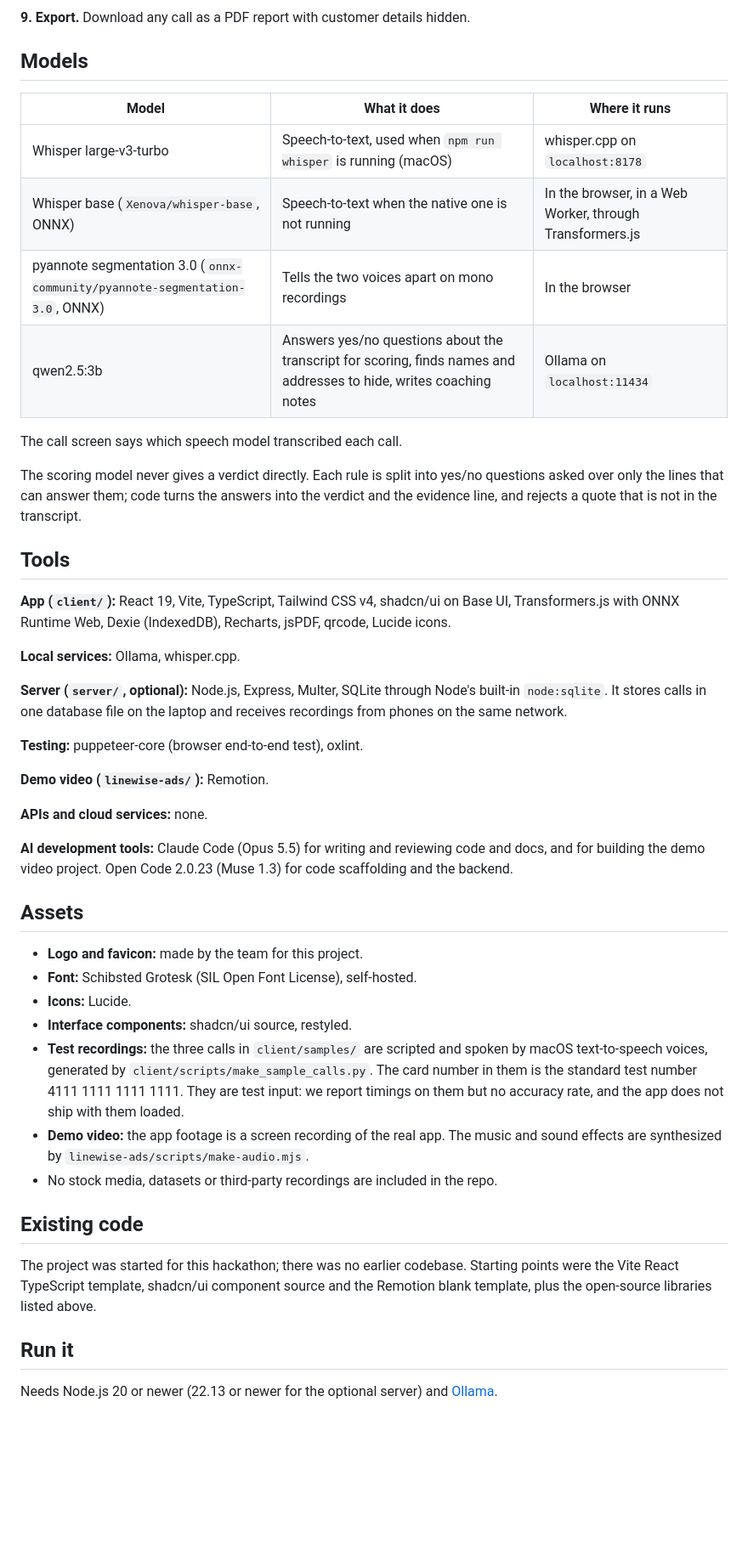
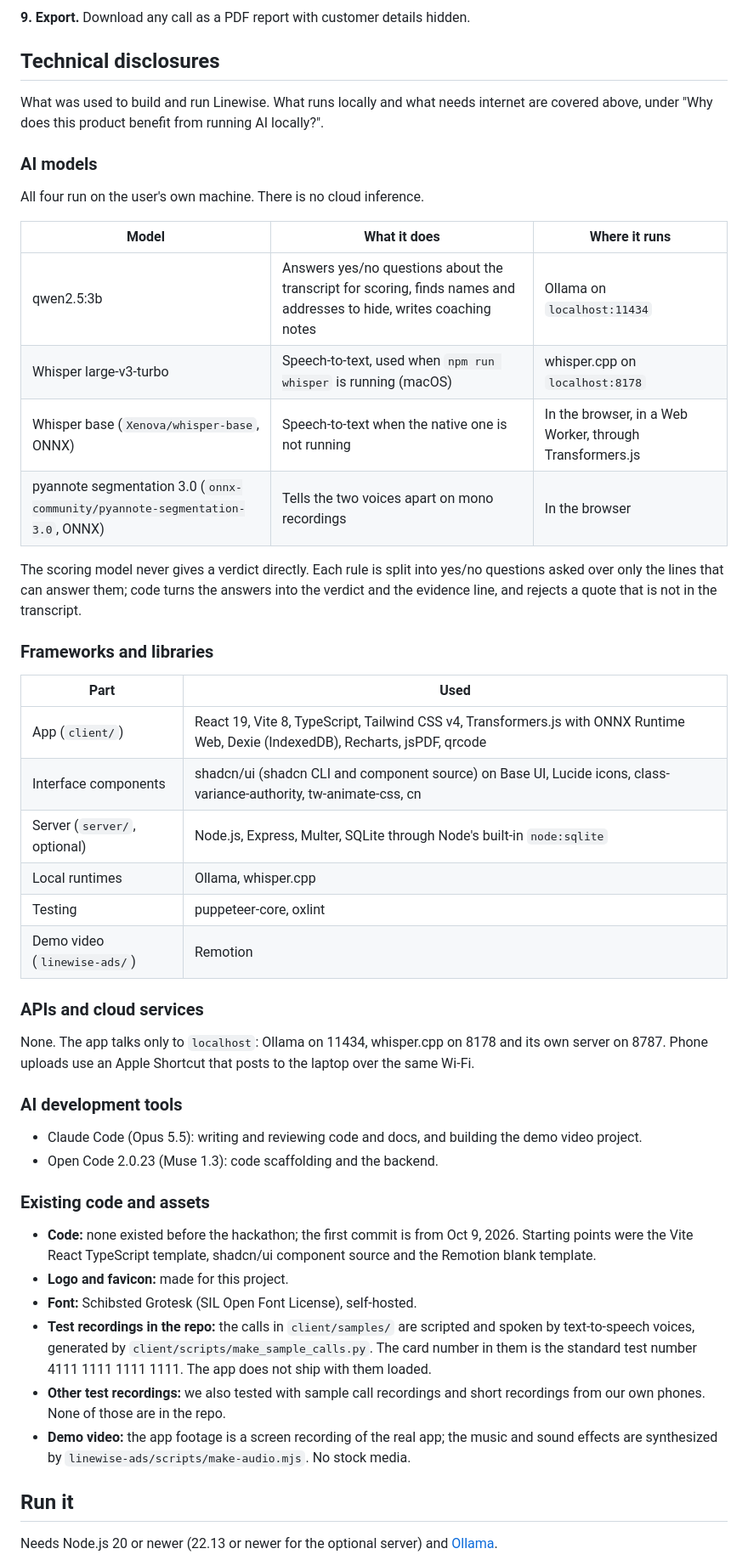
Before and after one commit to Polstuds27/QA-Sentinel, a Markdown page: README.md, the part around the change. Shown at 85% size. GitHub-like rendering; blank space fills up the shorter version.

Commit message:
docs: update README with technical disclosures and AI model details

```diff
--- a/README.md
+++ b/README.md
@@ -119,62 +119,63 @@ The screens in the order an analyst uses them. The calls shown are recordings we
 
 **9. Export.** Download any call as a PDF report with customer details hidden.
 
-## Models
+## Technical disclosures
+
+What was used to build and run Linewise. What runs locally and what needs internet are
+covered above, under "Why does this product benefit from running AI locally?".
+
+### AI models
+
+All four run on the user's own machine. There is no cloud inference.
 
 | Model | What it does | Where it runs |
 |---|---|---|
+| qwen2.5:3b | Answers yes/no questions about the transcript for scoring, finds names and addresses to hide, writes coaching notes | Ollama on `localhost:11434` |
 | Whisper large-v3-turbo | Speech-to-text, used when `npm run whisper` is running (macOS) | whisper.cpp on `localhost:8178` |
 | Whisper base (`Xenova/whisper-base`, ONNX) | Speech-to-text when the native one is not running | In the browser, in a Web Worker, through Transformers.js |
 | pyannote segmentation 3.0 (`onnx-community/pyannote-segmentation-3.0`, ONNX) | Tells the two voices apart on mono recordings | In the browser |
-| qwen2.5:3b | Answers yes/no questions about the transcript for scoring, finds names and addresses to hide, writes coaching notes | Ollama on `localhost:11434` |
-
-The call screen says which speech model transcribed each call.
 
 The scoring model never gives a verdict directly. Each rule is split into yes/no questions
 asked over only the lines that can answer them; code turns the answers into the verdict
 and the evidence line, and rejects a quote that is not in the transcript.
 
-## Tools
+### Frameworks and libraries
 
-**App (`client/`):** React 19, Vite, TypeScript, Tailwind CSS v4, shadcn/ui on Base UI,
-Transformers.js with ONNX Runtime Web, Dexie (IndexedDB), Recharts, jsPDF, qrcode,
-Lucide icons.
+| Part | Used |
+|---|---|
+| App (`client/`) | React 19, Vite 8, TypeScript, Tailwind CSS v4, Transformers.js with ONNX Runtime Web, Dexie (IndexedDB), Recharts, jsPDF, qrcode |
+| Interface components | shadcn/ui (shadcn CLI and component source) on Base UI, Lucide icons, class-variance-authority, tw-animate-css, cn |
+| Server (`server/`, optional) | Node.js, Express, Multer, SQLite through Node's built-in `node:sqlite` |
+| Local runtimes | Ollama, whisper.cpp |
+| Testing | puppeteer-core, oxlint |
+| Demo video (`linewise-ads/`) | Remotion |
 
-**Local services:** Ollama, whisper.cpp.
+### APIs and cloud services
 
-**Server (`server/`, optional):** Node.js, Express, Multer, SQLite through Node's built-in
-`node:sqlite`. It stores calls in one database file on the laptop and receives recordings
-from phones on the same network.
+None. The app talks only to `localhost`: Ollama on 11434, whisper.cpp on 8178 and its own
+server on 8787. Phone uploads use an Apple Shortcut that posts to the laptop over the
+same Wi-Fi.
 
-**Testing:** puppeteer-core (browser end-to-end test), oxlint.
+### AI development tools
 
-**Demo video (`linewise-ads/`):** Remotion.
+- Claude Code (Opus 5.5): writing and reviewing code and docs, and building the demo video project.
+- Open Code 2.0.23 (Muse 1.3): code scaffolding and the backend.
 
-**APIs and cloud services:** none.
+### Existing code and assets
 
-**AI development tools:** Claude Code (Opus 5.5) for writing and reviewing code and docs, and
-for building the demo video project. Open Code 2.0.23 (Muse 1.3) for code scaffolding and
-the backend.
-
-## Assets
-
-- **Logo and favicon:** made by the team for this project.
+- **Code:** none existed before the hackathon; the first commit is from Oct 9, 2026.
+  Starting points were the Vite React TypeScript template, shadcn/ui component source and
+  the Remotion blank template.
+- **Logo and favicon:** made for this project.
 - **Font:** Schibsted Grotesk (SIL Open Font License), self-hosted.
-- **Icons:** Lucide.
-- **Interface components:** shadcn/ui source, restyled.
-- **Test recordings:** the three calls in `client/samples/` are scripted and spoken by
-  macOS text-to-speech voices, generated by `client/scripts/make_sample_calls.py`. The card
-  number in them is the standard test number 4111 1111 1111 1111. They are test input:
-  we report timings on them but no accuracy rate, and the app does not ship with them loaded.
-- **Demo video:** the app footage is a screen recording of the real app. The music and
-  sound effects are synthesized by `linewise-ads/scripts/make-audio.mjs`.
-- No stock media, datasets or third-party recordings are included in the repo.
-
-## Existing code
-
-The project was started for this hackathon; there was no earlier codebase. Starting
-points were the Vite React TypeScript template, shadcn/ui component source and the
-Remotion blank template, plus the open-source libraries listed above.
+- **Test recordings in the repo:** the calls in `client/samples/` are scripted and spoken
+  by text-to-speech voices, generated by `client/scripts/make_sample_calls.py`. The card
+  number in them is the standard test number 4111 1111 1111 1111. The app does not ship
+  with them loaded.
+- **Other test recordings:** we also tested with sample call recordings and short
+  recordings from our own phones. None of those are in the repo.
+- **Demo video:** the app footage is a screen recording of the real app; the music and
+  sound effects are synthesized by `linewise-ads/scripts/make-audio.mjs`. No stock media.
 
 ## Run it
 
```
